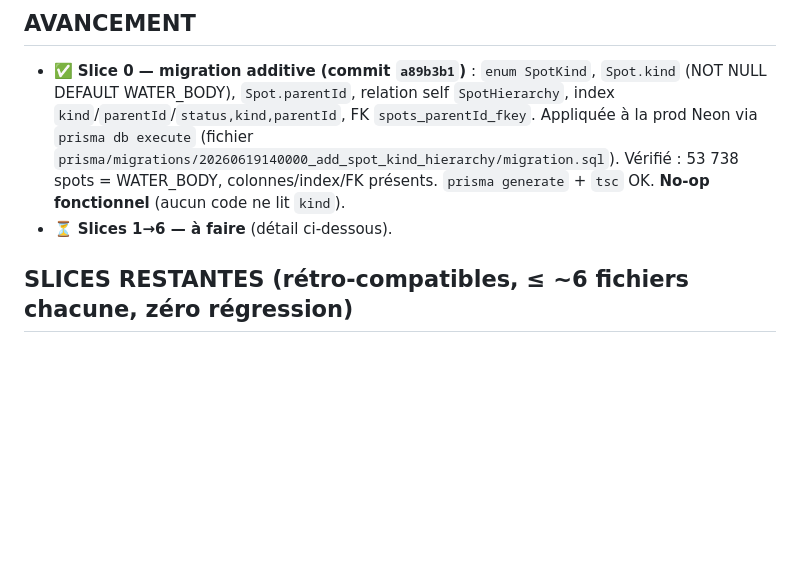
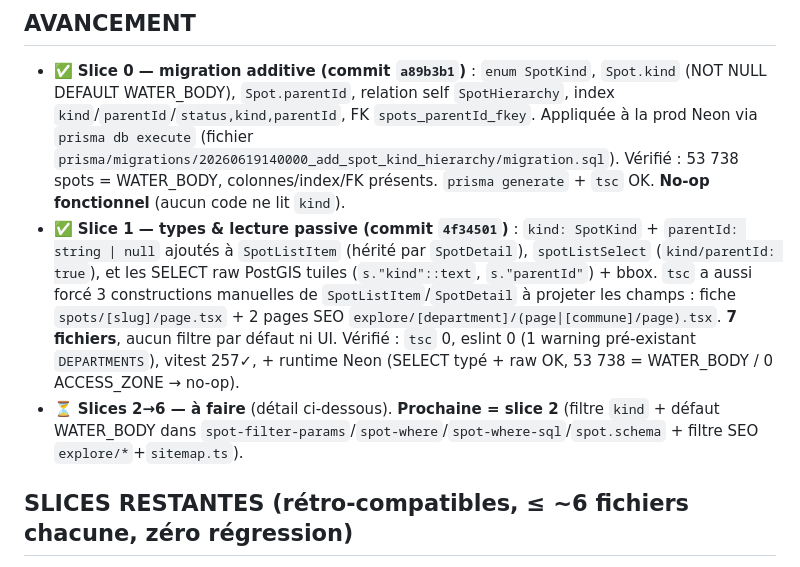
Before and after one commit to agathe-next-impact/fish-point, a Markdown page: .claude/agents/spot-3tier-model.md, the part around the change. Rendered like a GitHub page; blank space fills up the shorter version.

Commit message:
chore: agent spot-3tier-model — avancement slice 1 (lecture passive kind)
Co-Authored-By: Claude Opus 4.8 (1M context) <noreply@anthropic.com>

```diff
--- a/.claude/agents/spot-3tier-model.md
+++ b/.claude/agents/spot-3tier-model.md
@@ -32,7 +32,8 @@ points d'accès utiles **sans révéler les coins précis** des pêcheurs :
 
 ## AVANCEMENT
 - ✅ **Slice 0 — migration additive (commit `a89b3b1`)** : `enum SpotKind`, `Spot.kind` (NOT NULL DEFAULT WATER_BODY), `Spot.parentId`, relation self `SpotHierarchy`, index `kind`/`parentId`/`status,kind,parentId`, FK `spots_parentId_fkey`. Appliquée à la prod Neon via `prisma db execute` (fichier `prisma/migrations/20260619140000_add_spot_kind_hierarchy/migration.sql`). Vérifié : 53 738 spots = WATER_BODY, colonnes/index/FK présents. `prisma generate` + `tsc` OK. **No-op fonctionnel** (aucun code ne lit `kind`).
-- ⏳ **Slices 1→6 — à faire** (détail ci-dessous).
+- ✅ **Slice 1 — types & lecture passive (commit `4f34501`)** : `kind: SpotKind` + `parentId: string | null` ajoutés à `SpotListItem` (hérité par `SpotDetail`), `spotListSelect` (`kind/parentId: true`), et les SELECT raw PostGIS tuiles (`s."kind"::text`, `s."parentId"`) + bbox. `tsc` a aussi forcé 3 constructions manuelles de `SpotListItem`/`SpotDetail` à projeter les champs : fiche `spots/[slug]/page.tsx` + 2 pages SEO `explore/[department]/(page|[commune]/page).tsx`. **7 fichiers**, aucun filtre par défaut ni UI. Vérifié : `tsc` 0, eslint 0 (1 warning pré-existant `DEPARTMENTS`), vitest 257✓, + runtime Neon (SELECT typé + raw OK, 53 738 = WATER_BODY / 0 ACCESS_ZONE → no-op).
+- ⏳ **Slices 2→6 — à faire** (détail ci-dessous). **Prochaine = slice 2** (filtre `kind` + défaut WATER_BODY dans `spot-filter-params`/`spot-where`/`spot-where-sql`/`spot.schema` + filtre SEO `explore/*`+`sitemap.ts`).
 
 ## SLICES RESTANTES (rétro-compatibles, ≤ ~6 fichiers chacune, zéro régression)
 
```
